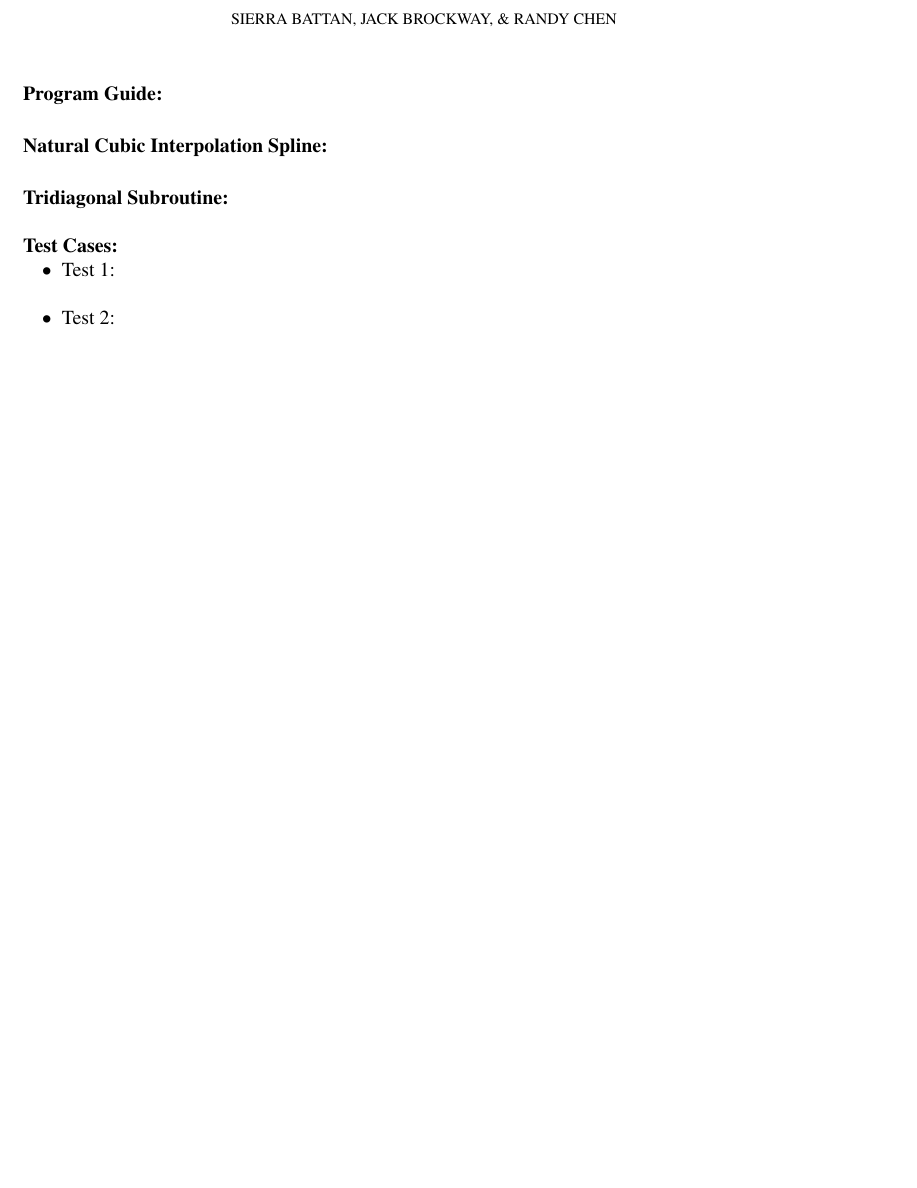
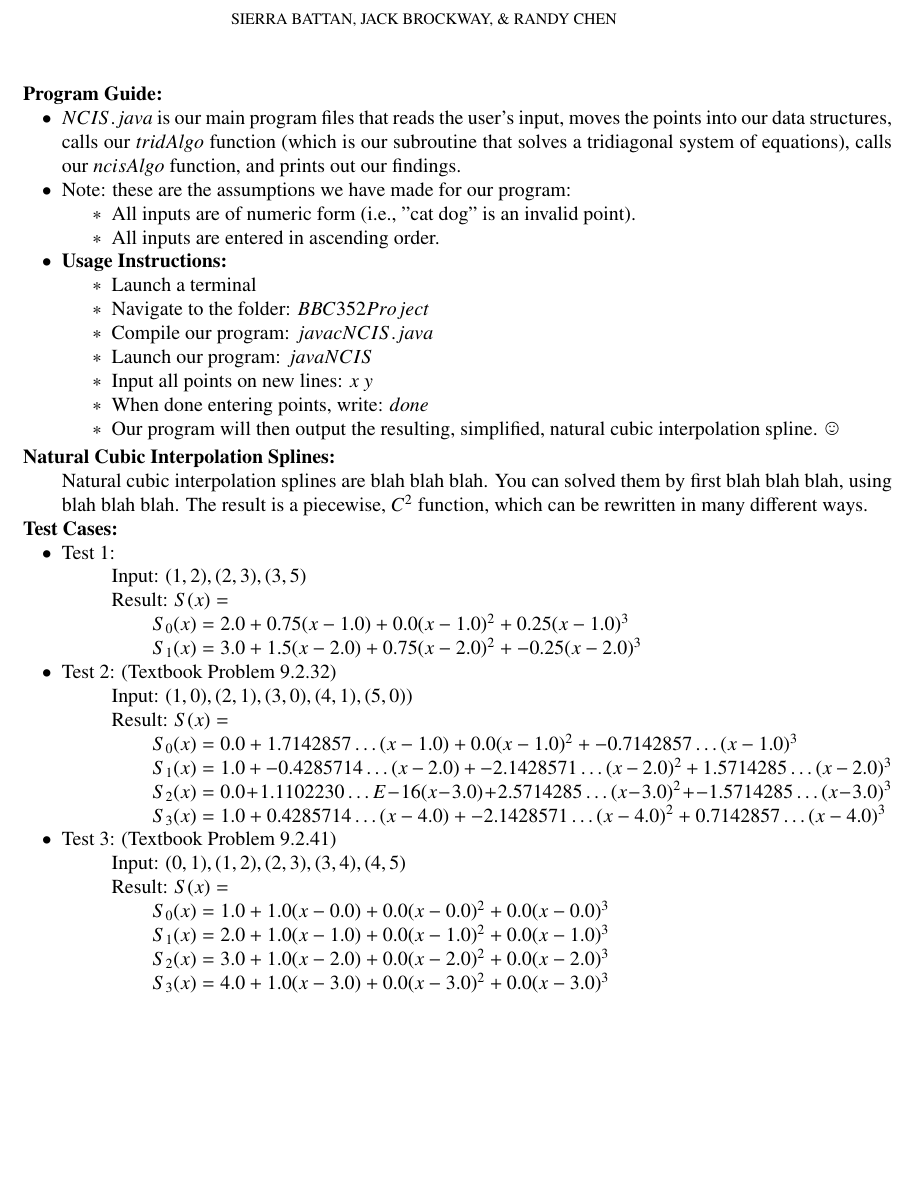
Before and after one commit to jtbrockway/Math3522, a LaTeX paper (Math 352 Project.tex): part of the page, cut so that both start at the same text, the shorter picture padded with empty space. Compiled offline with pdfLaTeX.

Commit message:
test cases and program guide

```diff
--- a/Math 352 Project.tex
+++ b/Math 352 Project.tex
@@ -14,31 +14,65 @@
 
 	\item[] \textbf{Program Guide:}
 	\begin{enumerate}
-		\item[]
+		\item[\(\bullet\)] \(NCIS.java\) is our main program files that reads the user's input, moves the points into our data structures, calls our \(tridAlgo\) function (which is our subroutine that solves a tridiagonal system of equations), calls our \(ncisAlgo\) function, and prints out our findings.
+		\item[\(\bullet\)] Note: these are the assumptions we have made for our program:
+		\begin{enumerate}
+			\item[\(*\)] All inputs are of numeric form (i.e., ''cat dog'' is an invalid point).
+			\item[\(*\)] All inputs are entered in ascending order.
+		\end{enumerate}
+		\item[\(\bullet\)] \textbf{Usage Instructions:}
+		\begin{enumerate}
+			\item[\(*\)] Launch a terminal
+			\item[\(*\)] Navigate to the folder: \(BBC352Project\)
+			\item[\(*\)] Compile our program: \(javac NCIS.java\)
+			\item[\(*\)] Launch our program: \(java NCIS\)
+			\item[\(*\)] Input all points on new lines: \(x \ y\)
+			\item[\(*\)] When done entering points, write: \(done\)
+			\item[\(*\)] Our program will then output the resulting, simplified, natural cubic interpolation spline. \smiley
+		\end{enumerate}
 	\end{enumerate}
 
 	\smallskip
-	\item[] \textbf{Natural Cubic Interpolation Spline:}
+	\item[] \textbf{Natural Cubic Interpolation Splines:}
 	\begin{enumerate}
-		\item[]
-	\end{enumerate}
-
-	\smallskip
-	\item[] \textbf{Tridiagonal Subroutine:}
-	\begin{enumerate}
-		\item[]
+		\item[] Natural cubic interpolation splines are blah blah blah. You can solved them by first blah blah blah, using blah blah blah. The result is a piecewise, \(C^2\) function, which can be rewritten in many different ways.
 	\end{enumerate}
 
 	\item[] \textbf{Test Cases:}
 	\begin{enumerate}
+
 		\item[\(\bullet\)] Test 1:
 		\begin{enumerate}
-			\item[]
+			\item[] Input: \((1, 2), (2, 3), (3, 5)\)
+			\item[] Result: \(S(x) = \)
+			\begin{enumerate}
+				\item[] \(S_0(x) = 2.0 + 0.75(x - 1.0) + 0.0(x - 1.0)^2 + 0.25(x - 1.0)^3\)
+				\item[] \(S_1(x) = 3.0 + 1.5(x - 2.0) + 0.75(x - 2.0)^2 + -0.25(x - 2.0)^3\)
+			\end{enumerate}
 		\end{enumerate}
 
-		\item[\(\bullet\)] Test 2:
+		\item[\(\bullet\)] Test 2: (Textbook Problem \(9.2.32\))
 		\begin{enumerate}
-			\item[]
+			\item[] Input: \((1, 0), (2, 1), (3, 0), (4, 1), (5, 0))\)
+			\item[] Result: \(S(x) = \)
+			\begin{enumerate}
+				\item[] \(S_0(x) = 0.0 + 1.7142857\ldots(x - 1.0) + 0.0(x - 1.0)^2 + -0.7142857\ldots(x - 1.0)^3\)
+				\item[] \(S_1(x) = 1.0 + -0.4285714\ldots(x - 2.0) + -2.1428571\ldots(x - 2.0)^2 + 1.5714285\ldots(x - 2.0)^3\)
+				\item[] \(S_2(x) = 0.0 + 1.1102230\ldots E-16(x - 3.0) + 2.5714285\ldots(x - 3.0)^2 + -1.5714285\ldots(x - 3.0)^3\)
+				\item[] \(S_3(x) = 1.0 + 0.4285714\ldots(x - 4.0) + -2.1428571\ldots(x - 4.0)^2 + 0.7142857\ldots(x - 4.0)^3\)
+			\end{enumerate}
+		\end{enumerate}
+
+		\item[\(\bullet\)] Test 3: (Textbook Problem \(9.2.41)\)
+		\begin{enumerate}
+			\item[] Input: \((0, 1), (1, 2), (2, 3), (3, 4), (4, 5)\)
+			\item[] Result: \(S(x) = \)
+			\begin{enumerate}
+				\item[] \(S_0(x) = 1.0 + 1.0(x - 0.0) + 0.0(x - 0.0)^2 + 0.0(x - 0.0)^3\)
+				\item[] \(S_1(x) = 2.0 + 1.0(x - 1.0) + 0.0(x - 1.0)^2 + 0.0(x - 1.0)^3\)
+				\item[] \(S_2(x) = 3.0 + 1.0(x - 2.0) + 0.0(x - 2.0)^2 + 0.0(x - 2.0)^3\)
+				\item[] \(S_3(x) = 4.0 + 1.0(x - 3.0) + 0.0(x - 3.0)^2 + 0.0(x - 3.0)^3\)
+			\end{enumerate}
 		\end{enumerate}
 	\end{enumerate}
 
```
Also changed, not shown: Math 352 Project.pdf, Math 352 Project.tex (2 more changed lines).
